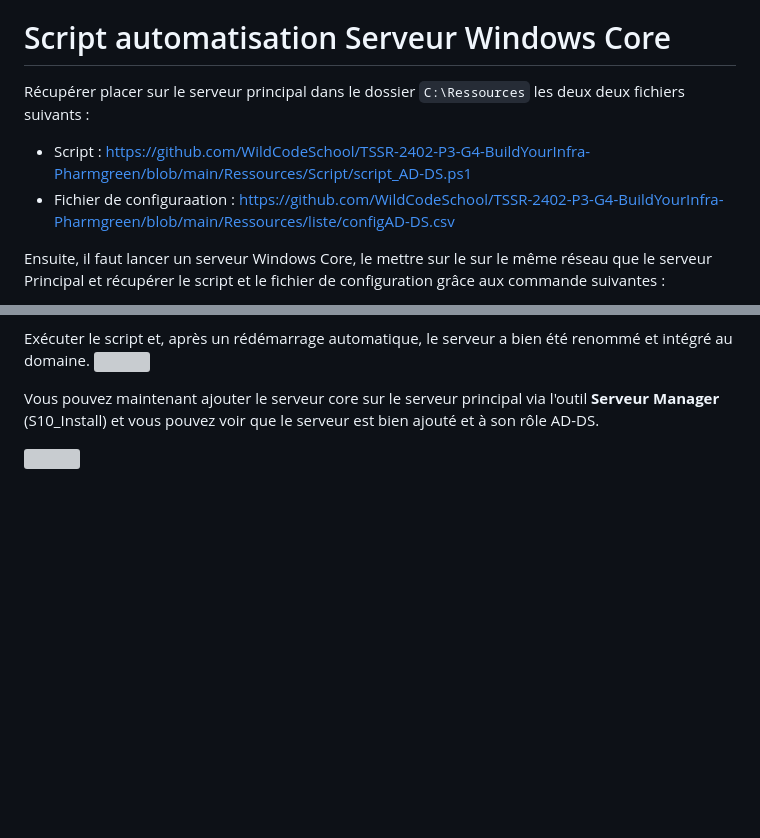
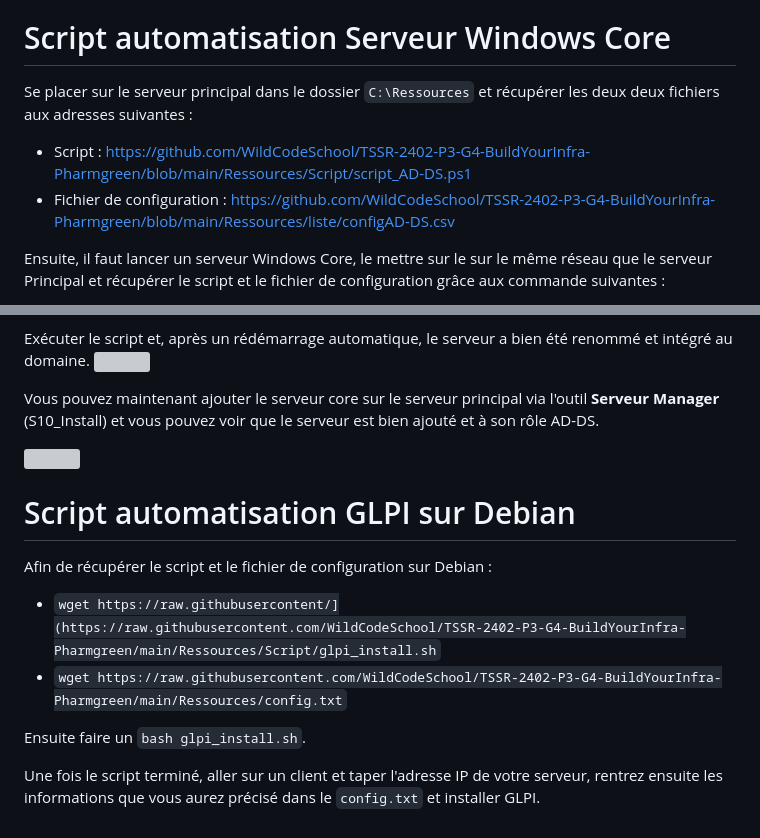
Before and after one commit to WildCodeSchool/TSSR-2402-P3-G4-BuildYourInfra-Pharmgreen, a Markdown page: Sprint 3/s11_install.md, 2 parts joined by grey strips. Rendered like a GitHub page; blank space fills up the shorter version; grey boxes are pictures that could not be loaded.

```diff
--- a/Sprint 3/s11_install.md
+++ b/Sprint 3/s11_install.md
@@ -372,9 +372,9 @@ Cliquer sur `Next` jusqu'à arriver à `Install`.
         - Wallpaper Style : center
 
 # Script automatisation Serveur Windows Core
-Récupérer placer sur le serveur principal dans le dossier `C:\Ressources` les deux deux fichiers suivants :
+Se placer sur le serveur principal dans le dossier `C:\Ressources` et récupérer les deux deux fichiers aux adresses suivantes :
 - Script : https://github.com/WildCodeSchool/TSSR-2402-P3-G4-BuildYourInfra-Pharmgreen/blob/main/Ressources/Script/script_AD-DS.ps1
-- Fichier de configuraation : https://github.com/WildCodeSchool/TSSR-2402-P3-G4-BuildYourInfra-Pharmgreen/blob/main/Ressources/liste/configAD-DS.csv
+- Fichier de configuration : https://github.com/WildCodeSchool/TSSR-2402-P3-G4-BuildYourInfra-Pharmgreen/blob/main/Ressources/liste/configAD-DS.csv
 
 Ensuite, il faut lancer un serveur Windows Core, le mettre sur le sur le même réseau que le serveur Principal et récupérer le script et le fichier de configuration grâce aux commande suivantes :
 - Création d'un répertoire : `New-Item -ItemType Directory C:\Script`.
@@ -392,3 +392,14 @@ Exécuter le script et, après un rédémarrage automatique, le serveur a bien
 Vous pouvez maintenant ajouter le serveur core sur le serveur principal via l'outil **Serveur Manager** (S10_Install) et vous pouvez voir que le serveur est bien ajouté et à son rôle AD-DS.
 
 ![](https://github.com/WildCodeSchool/TSSR-2402-P3-G4-BuildYourInfra-Pharmgreen/assets/159529274/b2da02b5-eded-4720-beef-c4b980f9e359)
+
+# Script automatisation GLPI sur Debian
+
+Afin de récupérer le script et le fichier de configuration sur Debian :
+
+- `wget https://raw.githubusercontent/](https://raw.githubusercontent.com/WildCodeSchool/TSSR-2402-P3-G4-BuildYourInfra-Pharmgreen/main/Ressources/Script/glpi_install.sh`
+- `wget https://raw.githubusercontent.com/WildCodeSchool/TSSR-2402-P3-G4-BuildYourInfra-Pharmgreen/main/Ressources/config.txt`
+
+Ensuite faire un `bash glpi_install.sh`.
+
+Une fois le script terminé, aller sur un client et taper l'adresse IP de votre serveur, rentrez ensuite les informations que vous aurez précisé dans le `config.txt` et installer GLPI.
```
